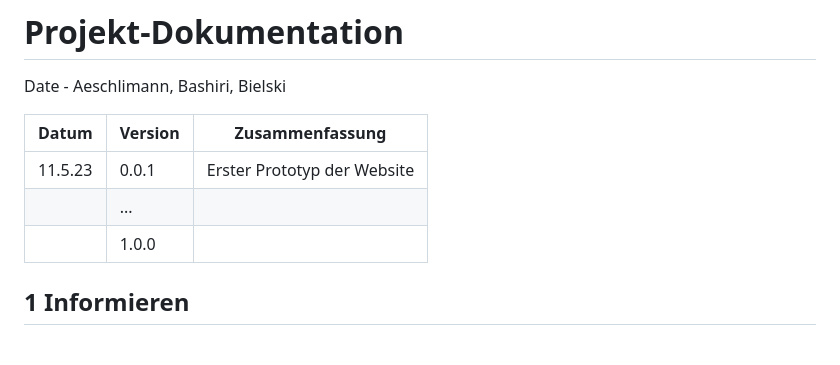
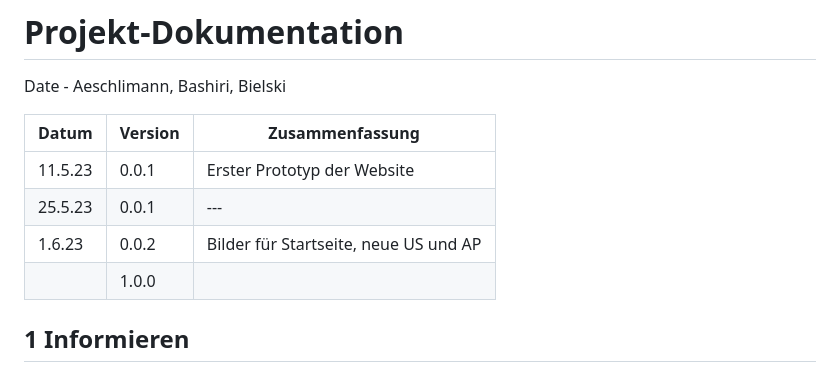
Before and after one commit to B1zy/LA1600, a Markdown page: projektdokumentation.md, the part around the change. Rendered like a GitHub page; blank space fills up the shorter version.

Commit message:
Zusammenassung hingefügt

```diff
--- a/projektdokumentation.md
+++ b/projektdokumentation.md
@@ -5,7 +5,8 @@ Date - Aeschlimann, Bashiri, Bielski
 | Datum | Version | Zusammenfassung                                              |
 | ----- | ------- | ------------------------------------------------------------ |
 | 11.5.23      | 0.0.1   | Erster Prototyp der Website  |
-|       | ...     |                                                              |
+|25.5.23| 0.0.1     |---|
+| 1.6.23 | 0.0.2 | Bilder für Startseite, neue US und AP |
 |       | 1.0.0   |                                                              |
 
 ## 1 Informieren
```
